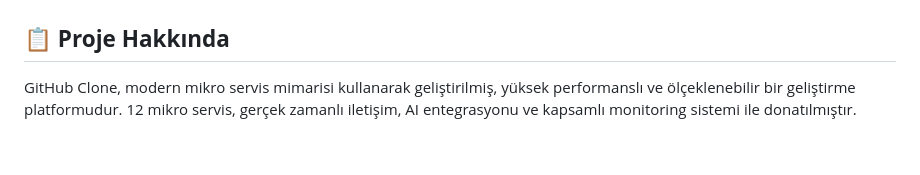
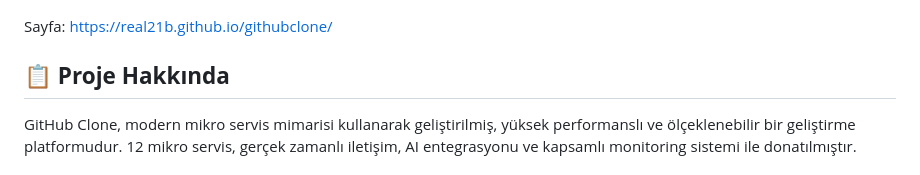
Before and after one commit to Real21b/githubclone, a Markdown page: README.md, the part around one of its changes. Drawn GitHub-style; blank space fills up the shorter version.

Commit message:
docs: kırık rozetleri kaldır, sayfa adresini yaz

```diff
--- a/README.md
+++ b/README.md
@@ -6,4 +4,6 @@
 [![License](https://img.shields.io/badge/license-MIT-blue.svg)](LICENSE)
+
+Sayfa: https://real21b.github.io/githubclone/
 
 ## 📋 **Proje Hakkında**
 
```
Also changed, not shown: other parts of README.md (+0 -2 lines).
